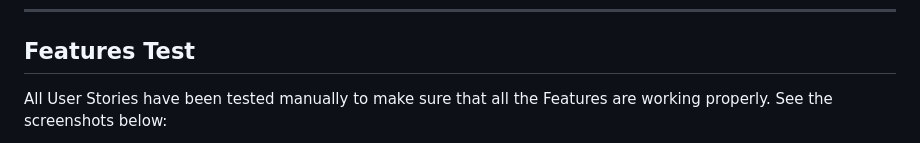
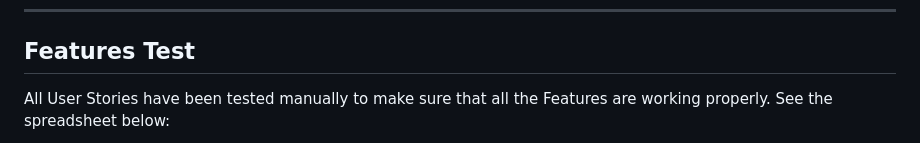
Before and after one commit to psnaz/dark-chocolate-for-ever, a Markdown page: TESTING.md, the part around one of its changes. Drawn GitHub-style.

```diff
--- a/TESTING.md
+++ b/TESTING.md
@@ -150,5 +150,5 @@ Browser Compatibility was tested by using Chrome, Firefox and Microsoft Edge bro
 
 
 ## Features Test
-All User Stories have been tested manually to make sure that all the Features are working properly. See the screenshots below:
+All User Stories have been tested manually to make sure that all the Features are working properly. See the spreadsheet below:
 
```
Also changed, not shown: other parts of TESTING.md (+2 -4 lines), README.md (+43 -2 lines).
